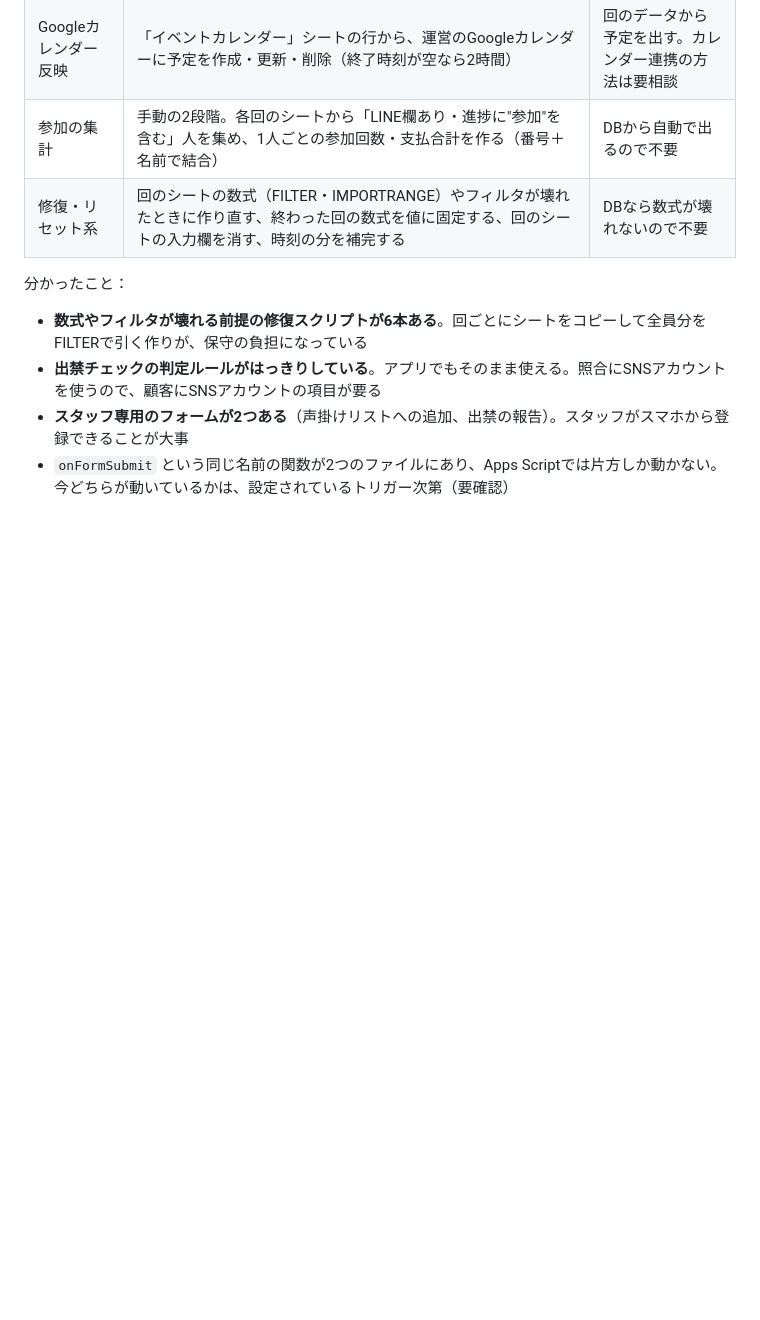
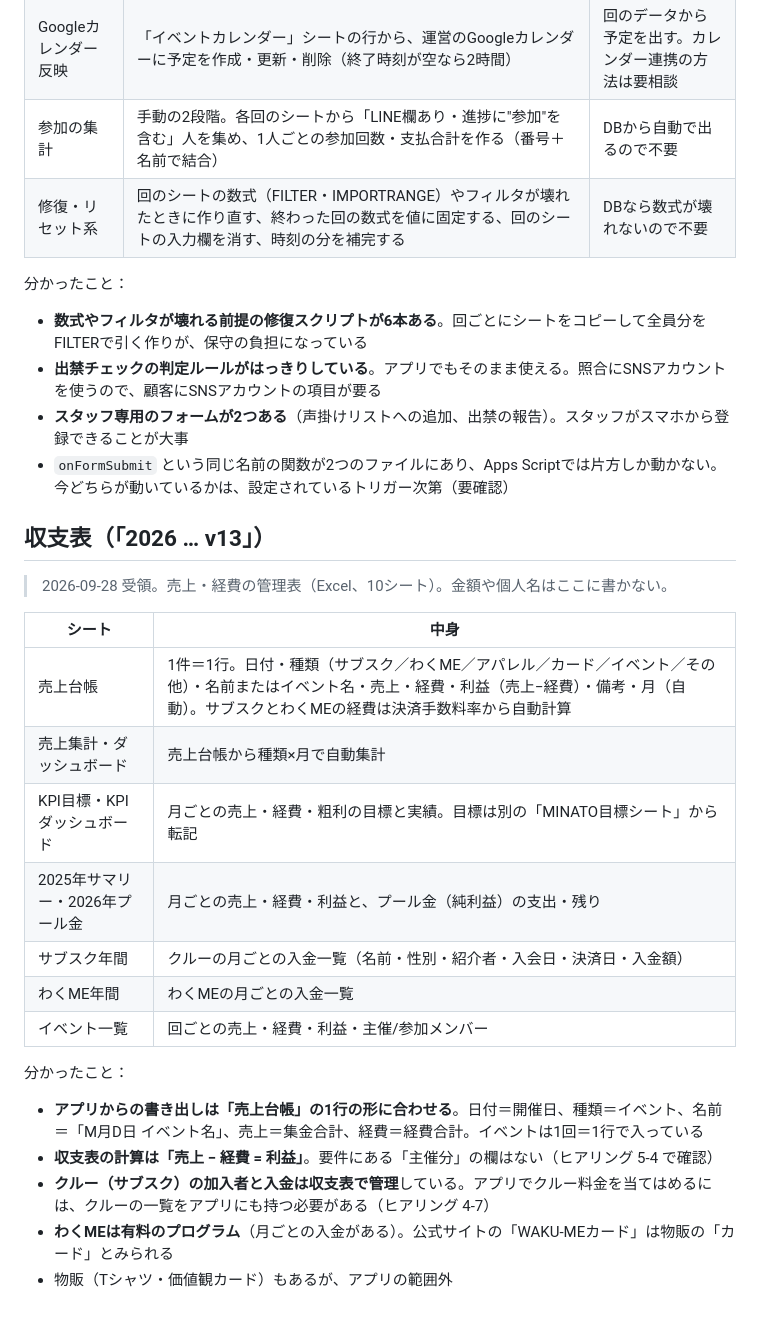
Before and after one commit to yumsaki000/yumapro, a Markdown page: docs/current-sheet-analysis.md, the part around the change. GitHub-like rendering; blank space fills up the shorter version.

```diff
--- a/docs/current-sheet-analysis.md
+++ b/docs/current-sheet-analysis.md
@@ -104,3 +104,25 @@
 - **出禁チェックの判定ルールがはっきりしている**。アプリでもそのまま使える。照合にSNSアカウントを使うので、顧客にSNSアカウントの項目が要る
 - **スタッフ専用のフォームが2つある**（声掛けリストへの追加、出禁の報告）。スタッフがスマホから登録できることが大事
 - `onFormSubmit` という同じ名前の関数が2つのファイルにあり、Apps Scriptでは片方しか動かない。今どちらが動いているかは、設定されているトリガー次第（要確認）
+
+## 収支表（「2026 … v13」）
+
+> 2026-09-28 受領。売上・経費の管理表（Excel、10シート）。金額や個人名はここに書かない。
+
+| シート | 中身 |
+|---|---|
+| 売上台帳 | 1件＝1行。日付・種類（サブスク／わくME／アパレル／カード／イベント／その他）・名前またはイベント名・売上・経費・利益（売上−経費）・備考・月（自動）。サブスクとわくMEの経費は決済手数料率から自動計算 |
+| 売上集計・ダッシュボード | 売上台帳から種類×月で自動集計 |
+| KPI目標・KPIダッシュボード | 月ごとの売上・経費・粗利の目標と実績。目標は別の「MINATO目標シート」から転記 |
+| 2025年サマリー・2026年プール金 | 月ごとの売上・経費・利益と、プール金（純利益）の支出・残り |
+| サブスク年間 | クルーの月ごとの入金一覧（名前・性別・紹介者・入会日・決済日・入金額） |
+| わくME年間 | わくMEの月ごとの入金一覧 |
+| イベント一覧 | 回ごとの売上・経費・利益・主催/参加メンバー |
+
+分かったこと：
+
+- **アプリからの書き出しは「売上台帳」の1行の形に合わせる**。日付＝開催日、種類＝イベント、名前＝「M月D日 イベント名」、売上＝集金合計、経費＝経費合計。イベントは1回＝1行で入っている
+- **収支表の計算は「売上 − 経費 = 利益」**。要件にある「主催分」の欄はない（ヒアリング 5-4 で確認）
+- **クルー（サブスク）の加入者と入金は収支表で管理**している。アプリでクルー料金を当てはめるには、クルーの一覧をアプリにも持つ必要がある（ヒアリング 4-7）
+- **わくMEは有料のプログラム**（月ごとの入金がある）。公式サイトの「WAKU-MEカード」は物販の「カード」とみられる
+- 物販（Tシャツ・価値観カード）もあるが、アプリの範囲外
```
Also changed, not shown: docs/hearing-sheet.md (+8 -8 lines).
